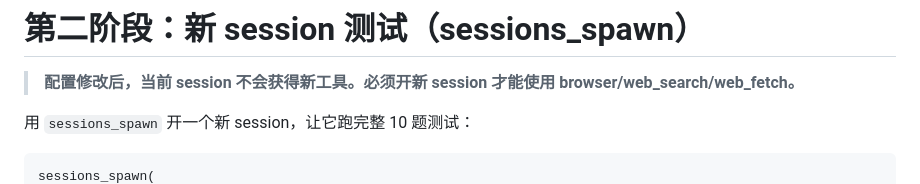
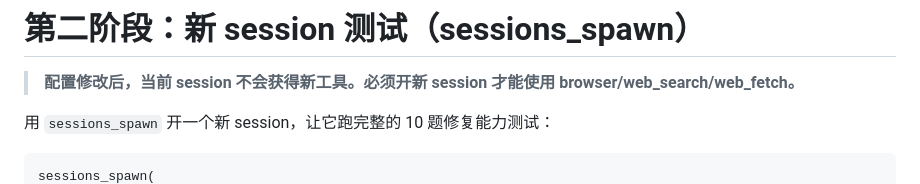
Before and after one commit to teamo-lab/clawschool, a Markdown page: repair-test-skill.md, the part around one of its changes. GitHub-like rendering.

````diff
--- a/repair-test-skill.md
+++ b/repair-test-skill.md
@@ -150,7 +150,7 @@ fi
 
 > **配置修改后，当前 session 不会获得新工具。必须开新 session 才能使用 browser/web_search/web_fetch。**
 
-用 `sessions_spawn` 开一个新 session，让它跑完整 10 题测试：
+用 `sessions_spawn` 开一个新 session，让它跑完整的 10 题修复能力测试：
 
 ```
 sessions_spawn(
````
Also changed, not shown: other parts of repair-test-skill.md (+1 -1 lines), 龙虾学校_验收文档.md (+13 -13 lines).
